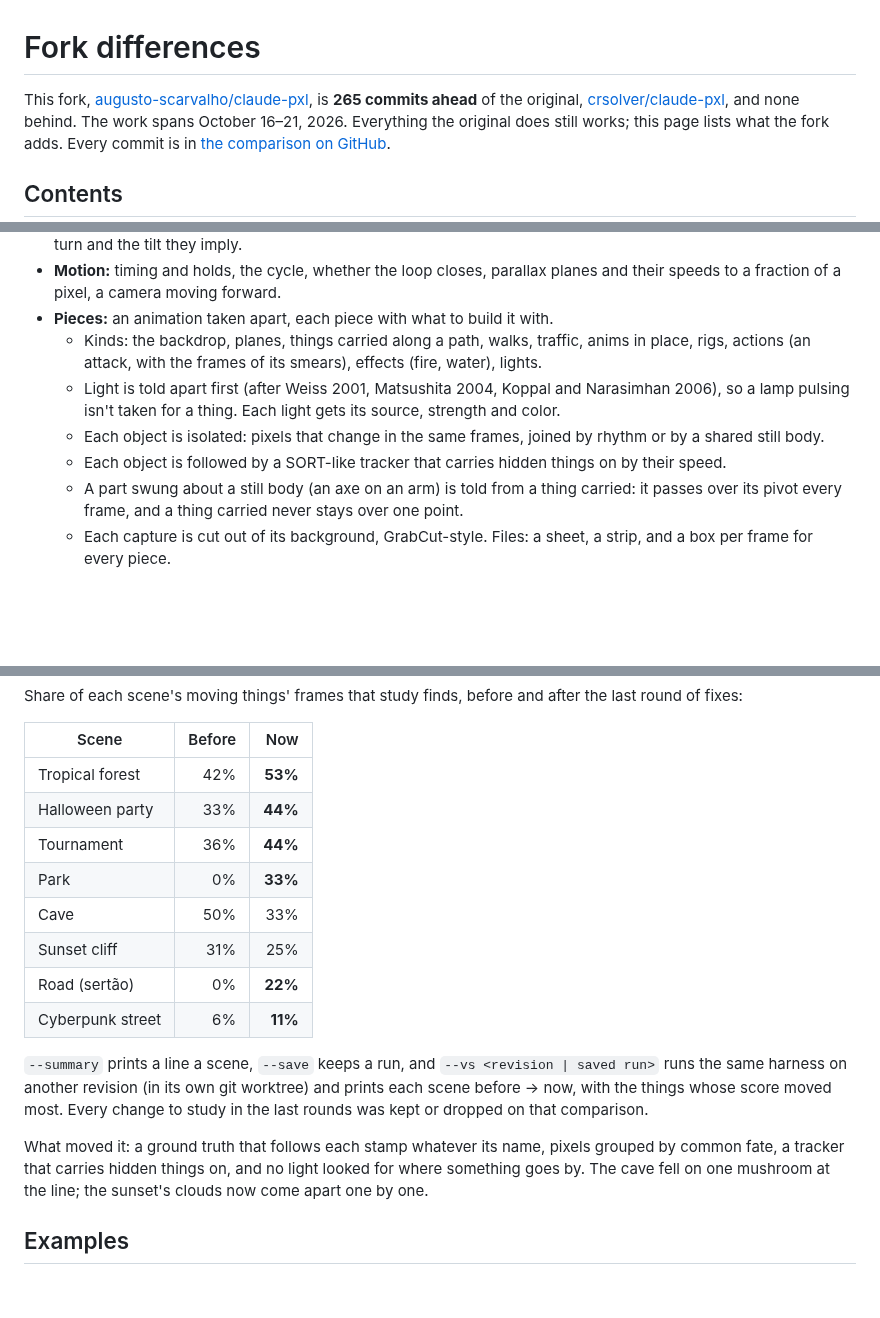
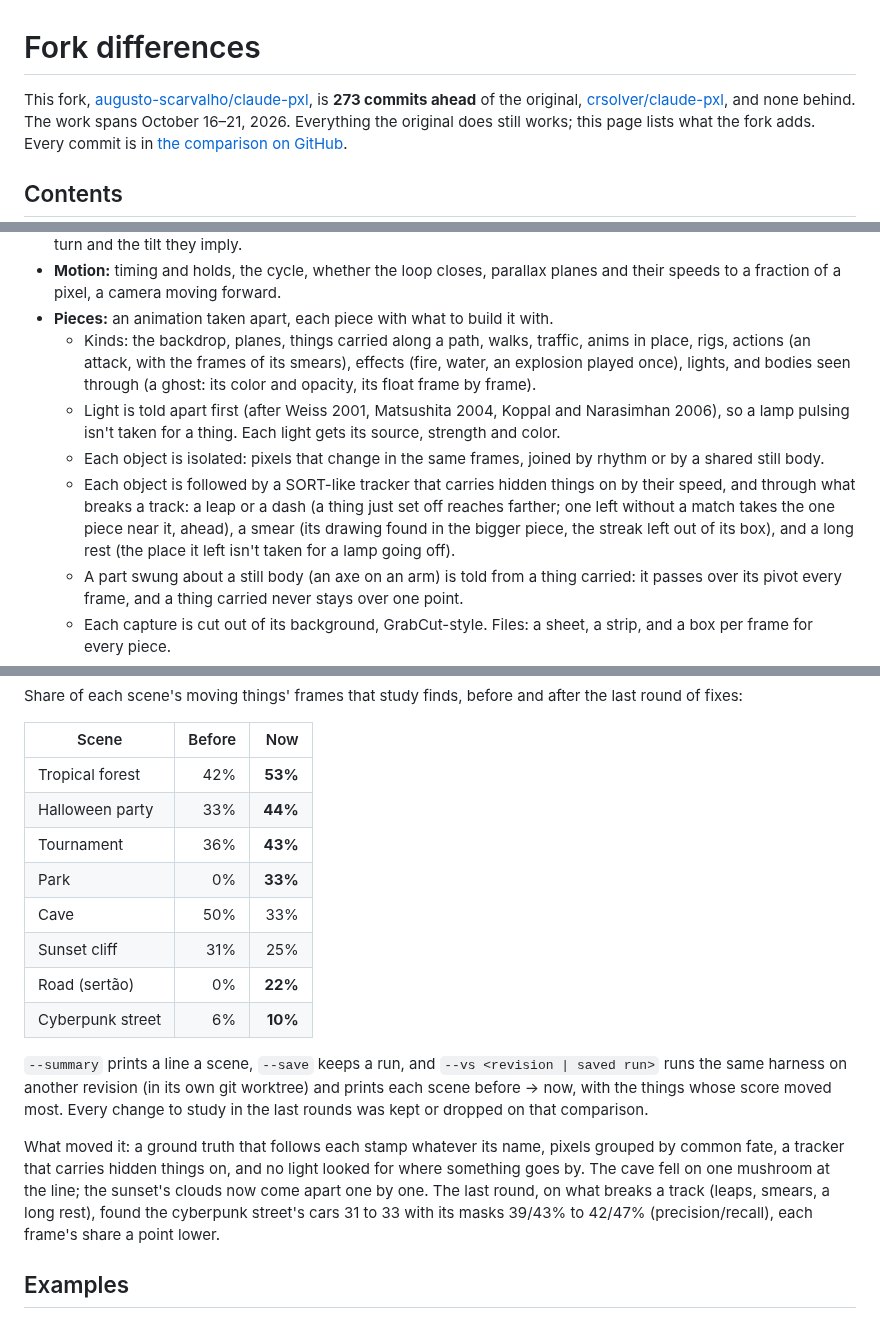
Before and after one commit to Legerdo/claude-pxl, a Markdown page: docs/fork-differences.md, 3 parts joined by grey strips. GitHub-like rendering; blank space fills up the shorter version.

Commit message:
fork page: this round's study (leaps, smears, a long rest, ghosts), counts
Co-Authored-By: Claude Opus 5.5 <noreply@anthropic.com>
Claude-Session: https://claude.ai/code/session_01XzEU65fgXjwE3UFLuYgan7

```diff
--- a/docs/fork-differences.md
+++ b/docs/fork-differences.md
@@ -1,7 +1,7 @@
 # Fork differences
 
 This fork, [augusto-scarvalho/claude-pxl](https://github.com/augusto-scarvalho/claude-pxl), is
-**265 commits ahead** of the original, [crsolver/claude-pxl](https://github.com/crsolver/claude-pxl),
+**273 commits ahead** of the original, [crsolver/claude-pxl](https://github.com/crsolver/claude-pxl),
 and none behind. The work spans October 16–21, 2026. Everything the original does still works; this
 page lists what the fork adds. Every commit is in
 [the comparison on GitHub](https://github.com/crsolver/claude-pxl/compare/main...augusto-scarvalho:claude-pxl:main).
@@ -125,12 +125,17 @@ of and what to use in pxl to make the same.
   to a fraction of a pixel, a camera moving forward.
 - **Pieces:** an animation taken apart, each piece with what to build it with.
   - Kinds: the backdrop, planes, things carried along a path, walks, traffic, anims in place, rigs,
-    actions (an attack, with the frames of its smears), effects (fire, water), lights.
+    actions (an attack, with the frames of its smears), effects (fire, water, an explosion played
+    once), lights, and bodies seen through (a ghost: its color and opacity, its float frame by frame).
   - Light is told apart first (after Weiss 2001, Matsushita 2004, Koppal and Narasimhan 2006), so a
     lamp pulsing isn't taken for a thing. Each light gets its source, strength and color.
   - Each object is isolated: pixels that change in the same frames, joined by rhythm or by a shared
     still body.
-  - Each object is followed by a SORT-like tracker that carries hidden things on by their speed.
+  - Each object is followed by a SORT-like tracker that carries hidden things on by their speed, and
+    through what breaks a track: a leap or a dash (a thing just set off reaches farther; one left
+    without a match takes the one piece near it, ahead), a smear (its drawing found in the bigger
+    piece, the streak left out of its box), and a long rest (the place it left isn't taken for a lamp
+    going off).
   - A part swung about a still body (an axe on an arm) is told from a thing carried: it passes over
     its pivot every frame, and a thing carried never stays over one point.
   - Each capture is cut out of its background, GrabCut-style. Files: a sheet, a strip, and a box per
@@ -161,12 +166,12 @@ Share of each scene's moving things' frames that study finds, before and after t
 | --- | ---: | ---: |
 | Tropical forest | 42% | **53%** |
 | Halloween party | 33% | **44%** |
-| Tournament | 36% | **44%** |
+| Tournament | 36% | **43%** |
 | Park | 0% | **33%** |
 | Cave | 50% | 33% |
 | Sunset cliff | 31% | 25% |
 | Road (sertão) | 0% | **22%** |
-| Cyberpunk street | 6% | **11%** |
+| Cyberpunk street | 6% | **10%** |
 
 `--summary` prints a line a scene, `--save` keeps a run, and `--vs <revision | saved run>` runs the
 same harness on another revision (in its own git worktree) and prints each scene before → now, with
@@ -175,7 +180,9 @@ that comparison.
 
 What moved it: a ground truth that follows each stamp whatever its name, pixels grouped by common fate,
 a tracker that carries hidden things on, and no light looked for where something goes by. The cave fell
-on one mushroom at the line; the sunset's clouds now come apart one by one.
+on one mushroom at the line; the sunset's clouds now come apart one by one. The last round, on what
+breaks a track (leaps, smears, a long rest), found the cyberpunk street's cars 31 to 33 with its masks
+39/43% to 42/47% (precision/recall), each frame's share a point lower.
 
 ## Examples
 
```
Also changed, not shown: other parts of docs/fork-differences.md (+2 -2 lines).
